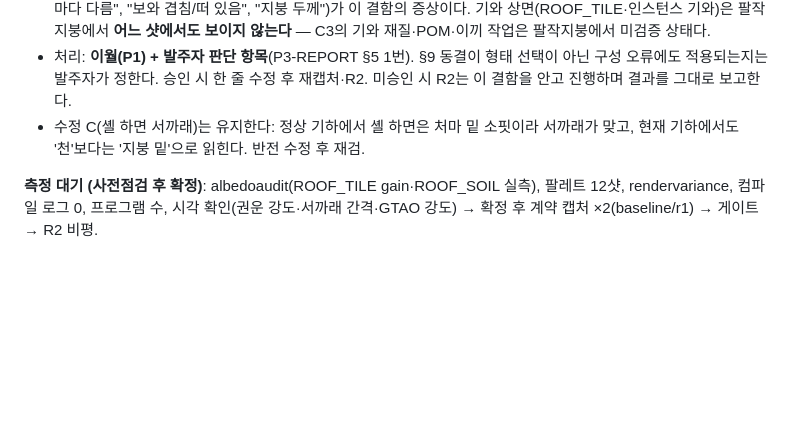
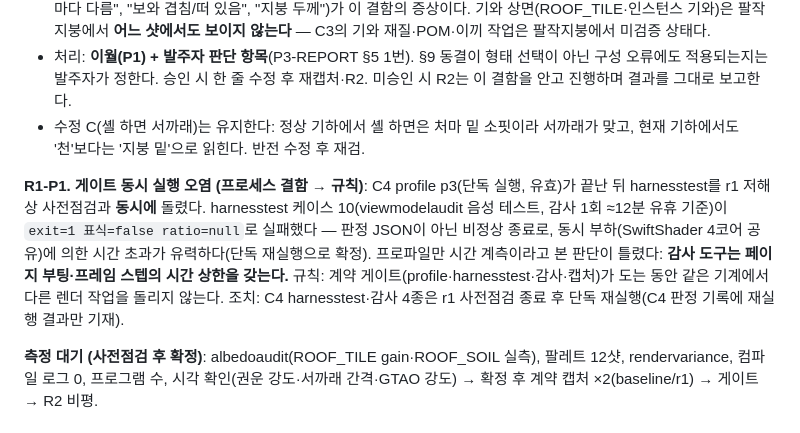
Before and after one commit to junlee122-bot/fps, a Markdown page: docs/CONTRACT-NOTES.md, the part around the change. Rendered like a GitHub page; blank space fills up the shorter version.

Commit message:
CONTRACT-NOTES R1-P1: 게이트 동시 실행 오염(harnesstest 케이스 10 시간 초과) 기록·규칙화, C4 harnesstest·감사 단독 재실행 예정
Co-Authored-By: Claude Fable 5.1 <noreply@anthropic.com>
Claude-Session: https://claude.ai/code/session_01Vh2VNgqUqtwJ9BqjuuvmPQ

```diff
--- a/docs/CONTRACT-NOTES.md
+++ b/docs/CONTRACT-NOTES.md
@@ -816,6 +816,13 @@ R1 집계(docs/critique/R1-SUMMARY.md): 결함 157, 미완성 12/12, 평균 3.1
 - 수정 C(셸 하면 서까래)는 유지한다: 정상 기하에서 셸 하면은 처마 밑 소핏이라 서까래가 맞고, 현재 기하에서도 '천'보다는
   '지붕 밑'으로 읽힌다. 반전 수정 후 재검.
 
+**R1-P1. 게이트 동시 실행 오염 (프로세스 결함 → 규칙)**: C4 profile p3(단독 실행, 유효)가 끝난 뒤 harnesstest를 r1 저해상
+사전점검과 **동시에** 돌렸다. harnesstest 케이스 10(viewmodelaudit 음성 테스트, 감사 1회 ≈12분 유휴 기준)이 `exit=1
+표식=false ratio=null`로 실패했다 — 판정 JSON이 아닌 비정상 종료로, 동시 부하(SwiftShader 4코어 공유)에 의한 시간 초과가
+유력하다(단독 재실행으로 확정). 프로파일만 시간 계측이라고 본 판단이 틀렸다: **감사 도구는 페이지 부팅·프레임 스텝의
+시간 상한을 갖는다.** 규칙: 계약 게이트(profile·harnesstest·감사·캡처)가 도는 동안 같은 기계에서 다른 렌더 작업을 돌리지
+않는다. 조치: C4 harnesstest·감사 4종은 r1 사전점검 종료 후 단독 재실행(C4 판정 기록에 재실행 결과만 기재).
+
 **측정 대기 (사전점검 후 확정)**: albedoaudit(ROOF_TILE gain·ROOF_SOIL 실측), 팔레트 12샷, rendervariance, 컴파일 로그 0,
 프로그램 수, 시각 확인(권운 강도·서까래 간격·GTAO 강도) → 확정 후 계약 캡처 ×2(baseline/r1) → 게이트 → R2 비평.
 
```
